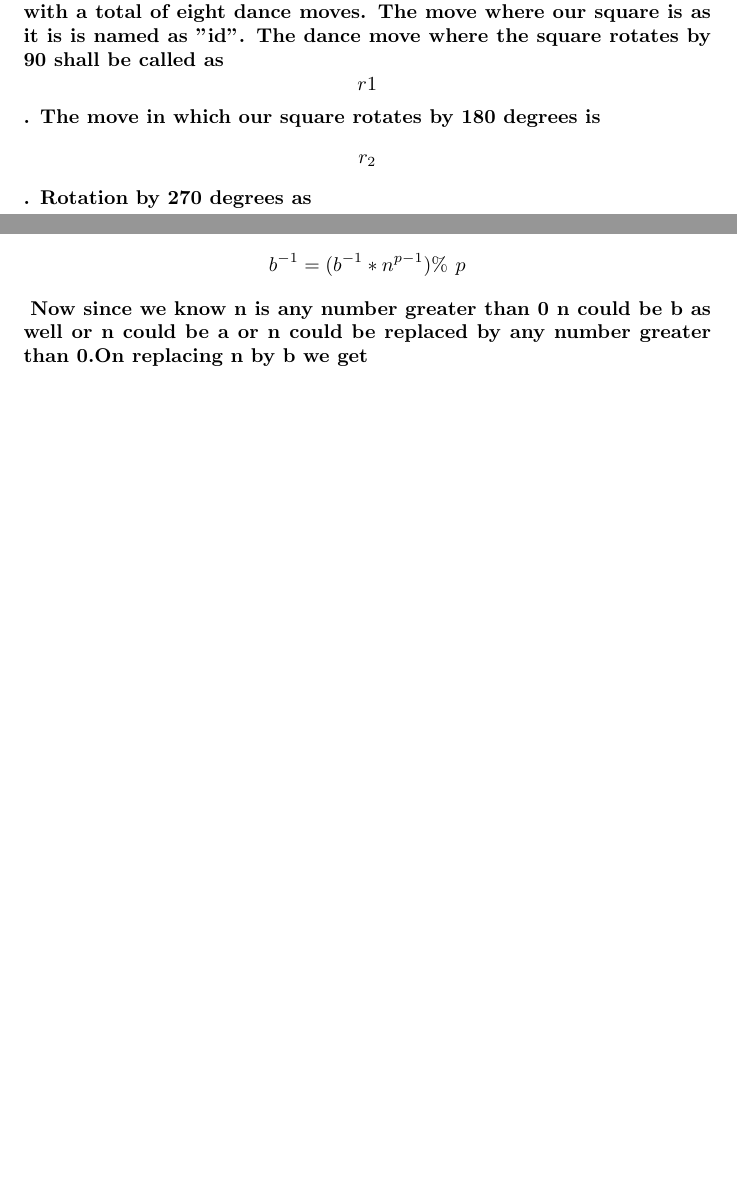
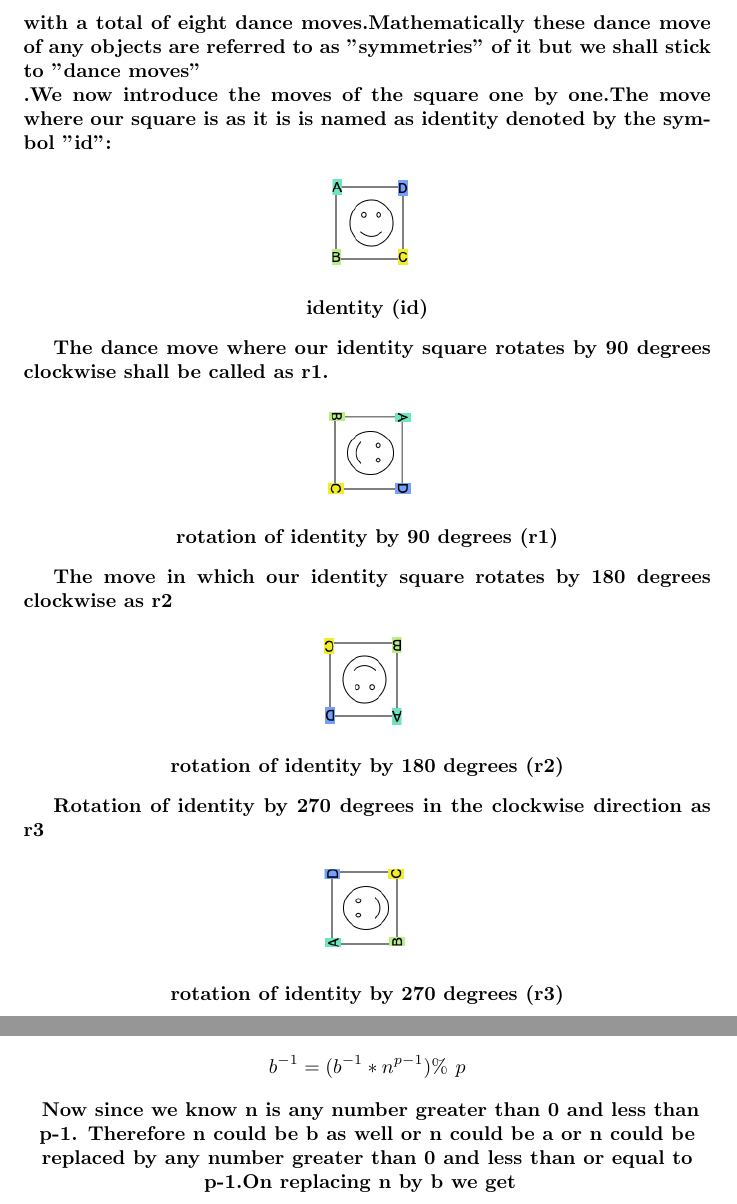
Before and after one commit to bloodgroup-cplusplus/Latex, a LaTeX document (bitcoin.tex): two parts of pages 5 and 16 of 18 before the commit and two parts of pages 6 and 17 of 19 after it, joined at a grey line, cut so that both start at the same text, the shorter picture padded with empty space. Compiled offline with pdfLaTeX.

Commit message:
added required images of square for proving properties of groups

```diff
--- a/bitcoin.tex
+++ b/bitcoin.tex
@@ -115,3 +114,2 @@ Later we shall look at Fields which are second algebraic structures we shall stu
 \\
 \textbf{ We shall now understand what actually are these four propositions (closure,associativity,identity and inverse ) and how do these make sense geometrically.
-For understanding this clearly let's take a square. Since middle we were taught to find out the area of square or perimeter of the square but here we won't bother finding any of it rather we take the square make it dance a bit . Each of the square's dance move shall be denoted by a symbol.Our square here is quiet flexible with a total of eight dance moves. The move where our square is as it is is named as "id". The dance move where the square rotates by 90 shall be called as \[r1\]. The move in which our square rotates by 180 degrees is \[r_2\]. Rotation by 270 degrees as \[r_3\]. The dance move where we reflect the square vertically is denoted as \[f_v]\]. For horizontal reflection it shall be denoted by \[f_h\]. \[f_d\] for diagonal reflection and \[f_c\] for counter diagonal reflection .}
@@ -128 +117,24 @@ For understanding this clearly let's take a square. Since middle we were taught
 \pagebreak
+\textbf{Our square here is quiet flexible with a total of eight dance moves.Mathematically these dance move of any objects are referred to as "symmetries"  of it but we shall stick to "dance moves" \\ .We now introduce the moves of the square one by one.The move where our square is as it is is named as identity denoted by the symbol "id":}
+\begin{center}
+    \includegraphics[scale = 0.9,width =2cm]{images/identity.png}
+    \center\textbf{identity  (id) }
+\end{center}
+
+\textbf{The dance move where our identity square rotates by 90 degrees clockwise  shall be called as r1.}
+\begin{center}
+    \includegraphics[scale = 0.9, width = 2cm]{images/ninty_clockwise.png}
+    \center\textbf{rotation of identity by 90 degrees  (r1)}
+\end{center}
+
+\textbf{The move in which our identity square rotates by 180 degrees clockwise as r2}
+\begin{center}
+    \includegraphics[scale = 0.9, width = 2cm]{images/one_eighty.png}
+    \center\textbf{rotation of identity by 180 degrees (r2)}
+\end{center}
+
+\textbf{Rotation of identity by 270 degrees in the clockwise direction as r3 }
+\begin{center}
+    \includegraphics[scale = 0.9, width = 2cm]{images/two_seventy.png}
+    \center\textbf{rotation of identity by 270 degrees (r3)}
+\end{center}
@@ -287,3 +312,4 @@ Then we  multiply each number in the given set by a number say 'n' (n is strictl
+\\ In the first case when we multiply each element by 1 (we exclude 0 since our n should be greater than 0 and less than or equal to p-1 so our set starts from 1) the resultant set looks something like this \\
 \{1 \%\ 11, 2 \%\ 11, 3 \%\ 11, 4\%\ 11, ...... 10 \%\ 11 \}
 \\
 In the second case when we multiply each element by 2 the resultant set looks something like this \\
@@ -302,7 +328,7 @@ For n = 3 our final set looks like this \{
 On carefully examining each set we get we can see that each set just contains all the original elements we started with ( if we write the sets we obtained by multiplying by n=2 and n=3 in ascending order we still get the original set i.e. \{1,2,3,4,5,6,7,8,9,10\}
 \\
 \\
-From here we can conclude that on modulo multiplication of our field elements by any 'n' which is greater than 0 we get the original field element. This statement can be mathematically written as \\ \\
+From here we can conclude that on modulo multiplication of our field elements by any 'n' which is greater than 0 and less than p-1  we get the original field element. This statement can be mathematically written as \\ \\
 \{1 \%\ p, 2 \%\ p, 3 \%\ p, 4\%\,p ......(p-1) \%\ p \} = \{(n*1) \%\ p, (n*2) \%\ p, (n*3) \%\ p ......(n* p-1) \%\ p \} for any n which is greater than 0
 \\
 }
@@ -351,7 +377,7 @@ Another important bit of information that we have to keep in mind is that we've
 \\
 \textbf{we can replace the value of 1 in the above equation by the value of 1 we have obtained in Fermat's little theorem. On doing so  }
 \textbf{ \[ b^{-1} =(b^{-1} *  n ^{p-1})  \%\ p \] }
-\textbf{Now since we know n is any number greater than 0 n could be b  as well or n could be a or  n could be replaced by any number greater than 0.On replacing n by b we get }
+\textbf{Now since we know n is any number greater than 0 and less than p-1. Therefore  n could be b  as well or n could be a or  n could be replaced by any number greater than 0 and less than or equal to p-1.On replacing n by b we get }
 \pagebreak
 \textbf {\[ (b^{-1}) = (b^{-1} * b^{p-1}) \%\ p \]  }
 \textbf{we know when two bases are same power can be added ( a power p * a power p can be written a  power (p+p) similarly  here on the right hand side of the above equation  b power -1 and b power p-1 can be written as b power -1+p-1 so rewriting the equation we have }
```
Also changed, not shown: bitcoin.tex (37 more changed lines).
